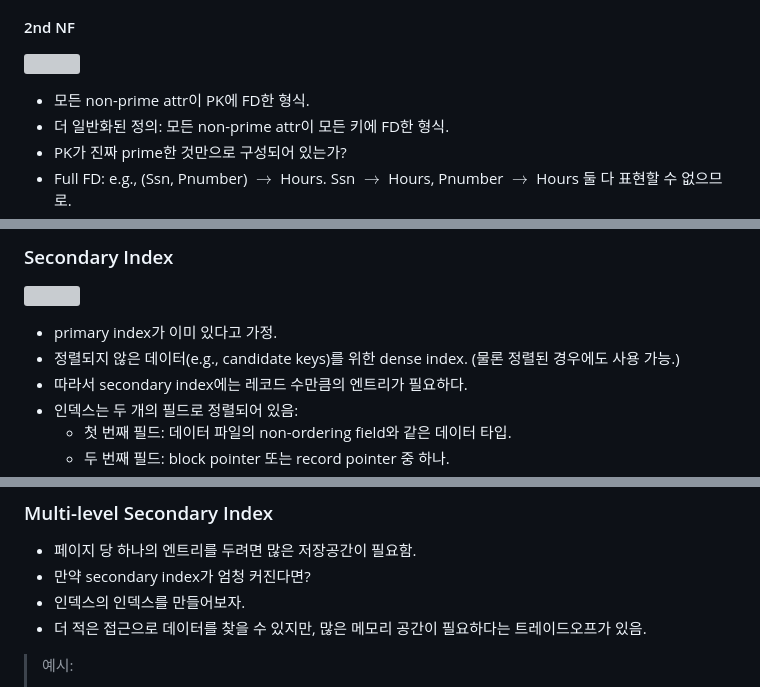
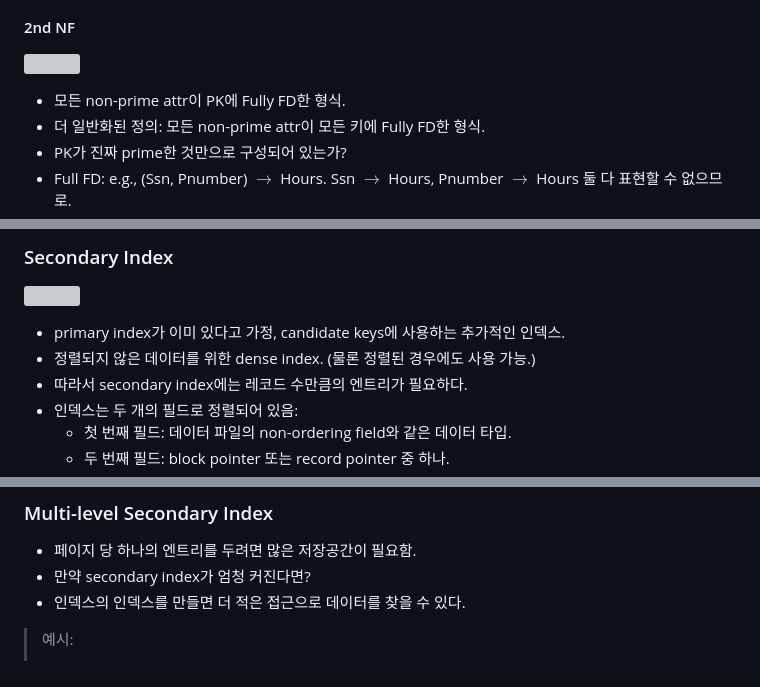
Before and after one commit to parksb/campus-life, a Markdown page: sce333-database/memo-final.md, 3 parts joined by grey strips. Rendered like a GitHub page; grey boxes are pictures that could not be loaded.

Commit message:
데베: 기말 메모 수정

```diff
--- a/sce333-database/memo-final.md
+++ b/sce333-database/memo-final.md
@@ -53,8 +51,8 @@
 
 ![](https://user-images.githubusercontent.com/6410412/244057741-f4e29ee6-9288-41c3-8a89-a6a711d01e97.png)
 
-- 모든 non-prime attr이 PK에 FD한 형식.
-- 더 일반화된 정의: 모든 non-prime attr이 모든 키에 FD한 형식.
+- 모든 non-prime attr이 PK에 Fully FD한 형식.
+- 더 일반화된 정의: 모든 non-prime attr이 모든 키에 Fully FD한 형식.
 - PK가 진짜 prime한 것만으로 구성되어 있는가?
 - Full FD: e.g., (Ssn, Pnumber) $\rightarrow$ Hours. Ssn $\rightarrow$ Hours, Pnumber $\rightarrow$ Hours 둘 다 표현할 수 없으므로.
 - Not a Full FD (Partial dependency): e.g., (Ssn , Pnumber) $\rightarrow$ Ename. Ssn $\rightarrow$ Ename으로 표현할 수 있으므로.
@@ -137,8 +135,8 @@
 
 ![](https://user-images.githubusercontent.com/6410412/237428049-c2b58446-911a-41a3-bc27-7791b3458c34.png)
 
-- primary index가 이미 있다고 가정.
-- 정렬되지 않은 데이터(e.g., candidate keys)를 위한 dense index. (물론 정렬된 경우에도 사용 가능.)
+- primary index가 이미 있다고 가정, candidate keys에 사용하는 추가적인 인덱스.
+- 정렬되지 않은 데이터를 위한 dense index. (물론 정렬된 경우에도 사용 가능.)
 - 따라서 secondary index에는 레코드 수만큼의 엔트리가 필요하다.
 - 인덱스는 두 개의 필드로 정렬되어 있음:
   - 첫 번째 필드: 데이터 파일의 non-ordering field와 같은 데이터 타입.
@@ -158,8 +156,7 @@
 
 - 페이지 당 하나의 엔트리를 두려면 많은 저장공간이 필요함.
 - 만약 secondary index가 엄청 커진다면?
-- 인덱스의 인덱스를 만들어보자.
-- 더 적은 접근으로 데이터를 찾을 수 있지만, 많은 메모리 공간이 필요하다는 트레이드오프가 있음.
+- 인덱스의 인덱스를 만들면 더 적은 접근으로 데이터를 찾을 수 있다.
 
 > 예시:
 > - r = 300000, b = 4096B
```
Also changed, not shown: other parts of sce333-database/memo-final.md (+2 -4 lines).
